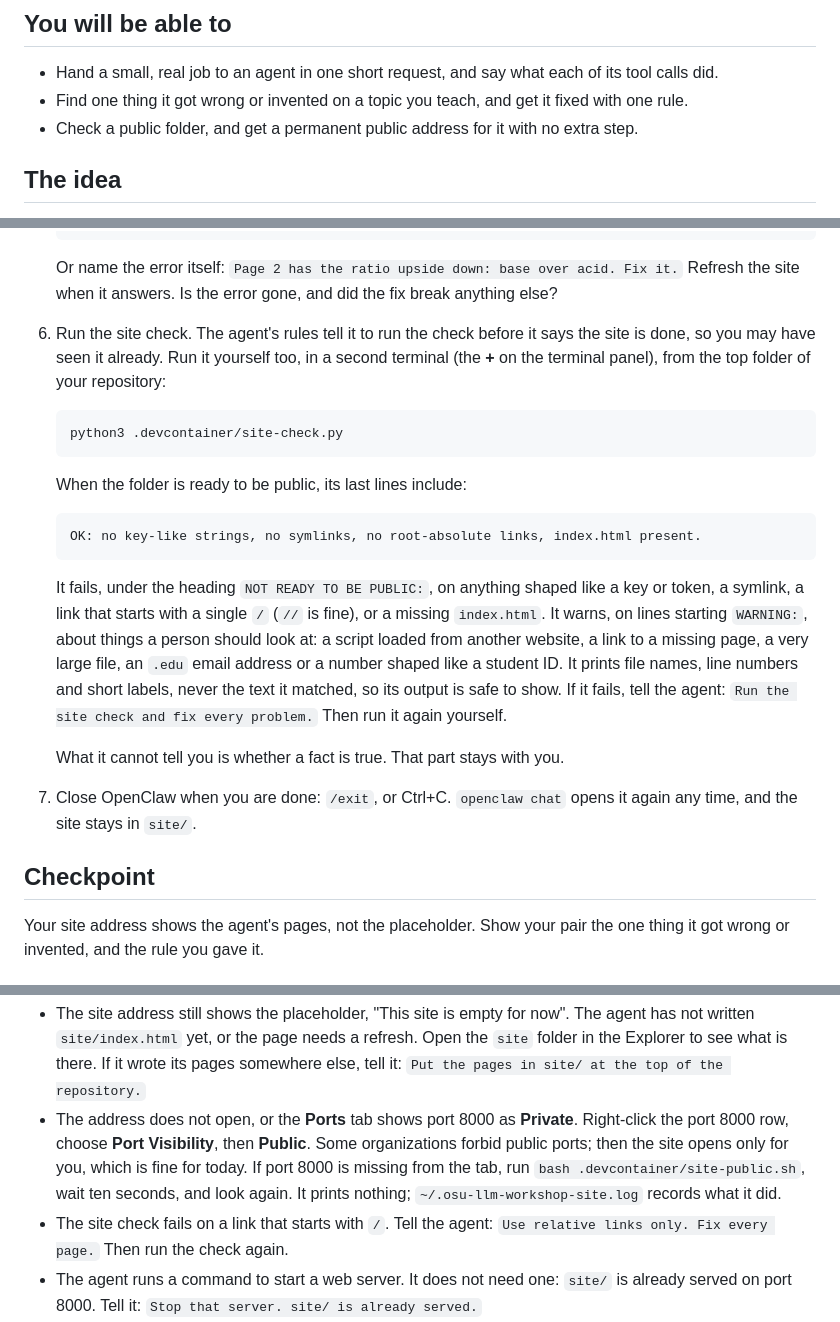
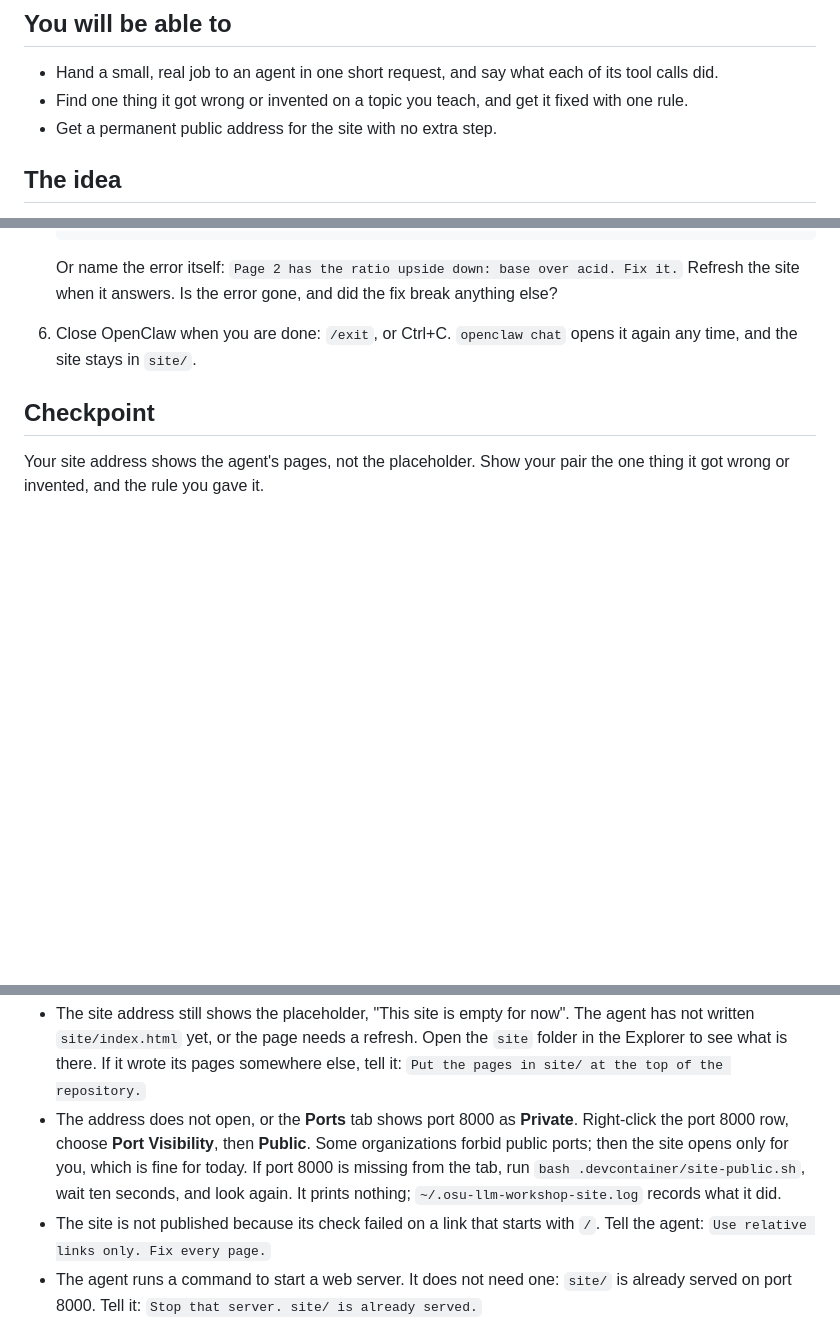
Before and after one commit to jhassell/osu-llm-workshop, a Markdown page: 00_website/README.md, 3 parts joined by grey strips. GitHub-like rendering; blank space fills up the shorter version.

Commit message:
Stop 1: drop the site-check step (auto-publish still runs the check)

````diff
--- a/00_website/README.md
+++ b/00_website/README.md
@@ -8,7 +8,7 @@ Stop 1, about 35 minutes, from 9:00. Folder: `00_website/`. You type in `opencla
 
 - Hand a small, real job to an agent in one short request, and say what each of its tool calls did.
 - Find one thing it got wrong or invented on a topic you teach, and get it fixed with one rule.
-- Check a public folder, and get a permanent public address for it with no extra step.
+- Get a permanent public address for the site with no extra step.
 
 ## The idea
 
@@ -76,23 +76,7 @@ On your card write three things a first-time learner must get right about your t
 
    Or name the error itself: `Page 2 has the ratio upside down: base over acid. Fix it.` Refresh the site when it answers. Is the error gone, and did the fix break anything else?
 
-6. Run the site check. The agent's rules tell it to run the check before it says the site is done, so you may have seen it already. Run it yourself too, in a second terminal (the **+** on the terminal panel), from the top folder of your repository:
-
-   ```
-   python3 .devcontainer/site-check.py
-   ```
-
-   When the folder is ready to be public, its last lines include:
-
-   ```
-   OK: no key-like strings, no symlinks, no root-absolute links, index.html present.
-   ```
-
-   It fails, under the heading `NOT READY TO BE PUBLIC:`, on anything shaped like a key or token, a symlink, a link that starts with a single `/` (`//` is fine), or a missing `index.html`. It warns, on lines starting `WARNING:`, about things a person should look at: a script loaded from another website, a link to a missing page, a very large file, an `.edu` email address or a number shaped like a student ID. It prints file names, line numbers and short labels, never the text it matched, so its output is safe to show. If it fails, tell the agent: `Run the site check and fix every problem.` Then run it again yourself.
-
-   What it cannot tell you is whether a fact is true. That part stays with you.
-
-7. Close OpenClaw when you are done: `/exit`, or Ctrl+C. `openclaw chat` opens it again any time, and the site stays in `site/`.
+6. Close OpenClaw when you are done: `/exit`, or Ctrl+C. `openclaw chat` opens it again any time, and the site stays in `site/`.
 
 ## Checkpoint
 
@@ -155,7 +139,7 @@ OpenClaw connected to the workshop model, and a small site in `site/` at your si
 
 - The site address still shows the placeholder, "This site is empty for now". The agent has not written `site/index.html` yet, or the page needs a refresh. Open the `site` folder in the Explorer to see what is there. If it wrote its pages somewhere else, tell it: `Put the pages in site/ at the top of the repository.`
 - The address does not open, or the **Ports** tab shows port 8000 as **Private**. Right-click the port 8000 row, choose **Port Visibility**, then **Public**. Some organizations forbid public ports; then the site opens only for you, which is fine for today. If port 8000 is missing from the tab, run `bash .devcontainer/site-public.sh`, wait ten seconds, and look again. It prints nothing; `~/.osu-llm-workshop-site.log` records what it did.
-- The site check fails on a link that starts with `/`. Tell the agent: `Use relative links only. Fix every page.` Then run the check again.
+- The site is not published because its check failed on a link that starts with `/`. Tell the agent: `Use relative links only. Fix every page.`
 - The agent runs a command to start a web server. It does not need one: `site/` is already served on port 8000. Tell it: `Stop that server. site/ is already served.`
 - Nothing happens for a long time, or OpenClaw shows an error from the model such as 429, 503 or a timeout. The whole room is calling the same model at once. Wait a minute rather than typing the request again, which only adds to the queue. If it gave up, type `Continue.`
 - OpenClaw says it is not connected, or that its configuration was not accepted. Type `/exit`, then `bash setup.sh --openclaw`. The reason is in `~/.osu-llm-workshop-openclaw.log`.
````
